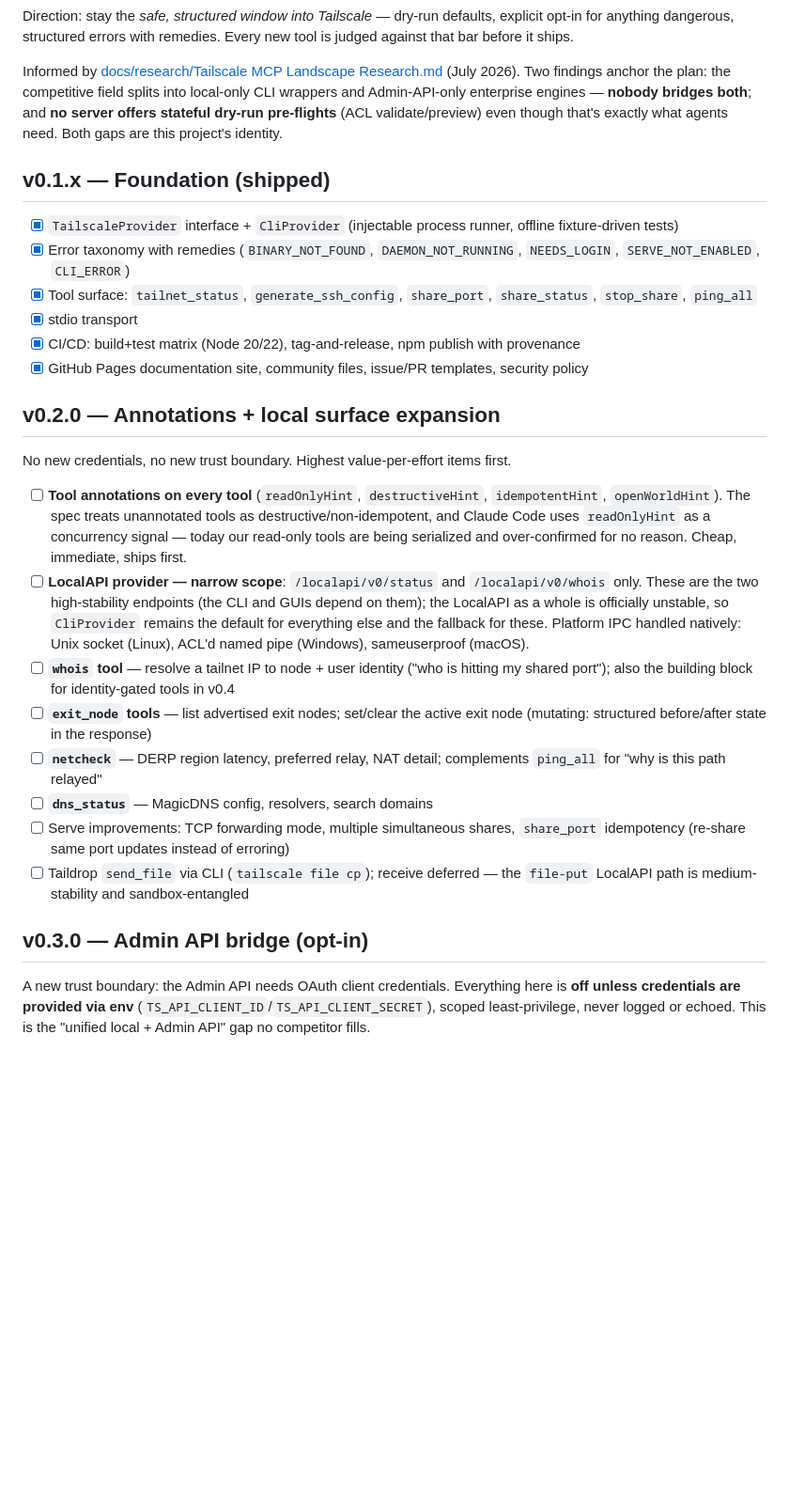
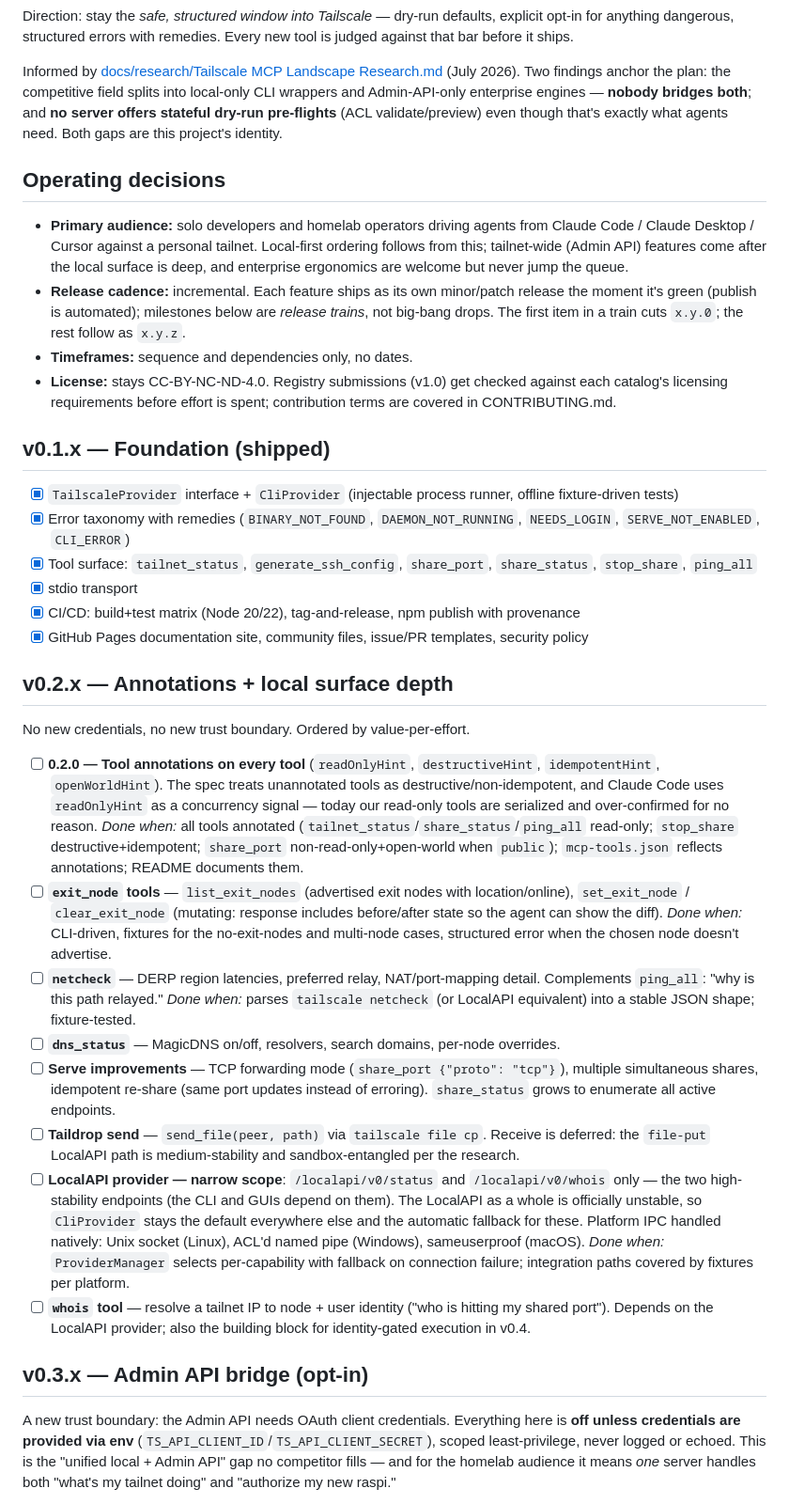
Before and after one commit to TMHSDigital/tailscale-mcp, a Markdown page: ROADMAP.md, the part around one of its changes. Shown at 94% size. GitHub-like rendering; blank space fills up the shorter version.

```diff
--- a/ROADMAP.md
+++ b/ROADMAP.md
@@ -8,6 +8,13 @@ Direction: stay the *safe, structured window into Tailscale* — dry-run default
 
 Informed by [docs/research/Tailscale MCP Landscape Research.md](docs/research/Tailscale%20MCP%20Landscape%20Research.md) (July 2026). Two findings anchor the plan: the competitive field splits into local-only CLI wrappers and Admin-API-only enterprise engines — **nobody bridges both**; and **no server offers stateful dry-run pre-flights** (ACL validate/preview) even though that's exactly what agents need. Both gaps are this project's identity.
 
+## Operating decisions
+
+- **Primary audience:** solo developers and homelab operators driving agents from Claude Code / Claude Desktop / Cursor against a personal tailnet. Local-first ordering follows from this; tailnet-wide (Admin API) features come after the local surface is deep, and enterprise ergonomics are welcome but never jump the queue.
+- **Release cadence:** incremental. Each feature ships as its own minor/patch release the moment it's green (publish is automated); milestones below are *release trains*, not big-bang drops. The first item in a train cuts `x.y.0`; the rest follow as `x.y.z`.
+- **Timeframes:** sequence and dependencies only, no dates.
+- **License:** stays CC-BY-NC-ND-4.0. Registry submissions (v1.0) get checked against each catalog's licensing requirements before effort is spent; contribution terms are covered in CONTRIBUTING.md.
+
 ## v0.1.x — Foundation (shipped)
 
 - [x] `TailscaleProvider` interface + `CliProvider` (injectable process runner, offline fixture-driven tests)
@@ -17,20 +24,25 @@ Informed by [docs/research/Tailscale MCP Landscape Research.md](docs/research/Ta
 - [x] CI/CD: build+test matrix (Node 20/22), tag-and-release, npm publish with provenance
 - [x] GitHub Pages documentation site, community files, issue/PR templates, security policy
 
-## v0.2.0 — Annotations + local surface expansion
+## v0.2.x — Annotations + local surface depth
 
-No new credentials, no new trust boundary. Highest value-per-effort items first.
+No new credentials, no new trust boundary. Ordered by value-per-effort.
 
-- [ ] **Tool annotations on every tool** (`readOnlyHint`, `destructiveHint`, `idempotentHint`, `openWorldHint`). The spec treats unannotated tools as destructive/non-idempotent, and Claude Code uses `readOnlyHint` as a concurrency signal — today our read-only tools are being serialized and over-confirmed for no reason. Cheap, immediate, ships first.
-- [ ] **LocalAPI provider — narrow scope**: `/localapi/v0/status` and `/localapi/v0/whois` only. These are the two high-stability endpoints (the CLI and GUIs depend on them); the LocalAPI as a whole is officially unstable, so `CliProvider` remains the default for everything else and the fallback for these. Platform IPC handled natively: Unix socket (Linux), ACL'd named pipe (Windows), sameuserproof (macOS).
-- [ ] **`whois` tool** — resolve a tailnet IP to node + user identity ("who is hitting my shared port"); also the building block for identity-gated tools in v0.4
-- [ ] **`exit_node` tools** — list advertised exit nodes; set/clear the active exit node (mutating: structured before/after state in the response)
-- [ ] **`netcheck`** — DERP region latency, preferred relay, NAT detail; complements `ping_all` for "why is this path relayed"
-- [ ] **`dns_status`** — MagicDNS config, resolvers, search domains
-- [ ] Serve improvements: TCP forwarding mode, multiple simultaneous shares, `share_port` idempotency (re-share same port updates instead of erroring)
-- [ ] Taildrop `send_file` via CLI (`tailscale file cp`); receive deferred — the `file-put` LocalAPI path is medium-stability and sandbox-entangled
+- [ ] **0.2.0 — Tool annotations on every tool** (`readOnlyHint`, `destructiveHint`, `idempotentHint`, `openWorldHint`).
+  The spec treats unannotated tools as destructive/non-idempotent, and Claude Code uses `readOnlyHint` as a concurrency signal — today our read-only tools are serialized and over-confirmed for no reason.
+  *Done when:* all tools annotated (`tailnet_status`/`share_status`/`ping_all` read-only; `stop_share` destructive+idempotent; `share_port` non-read-only+open-world when `public`); `mcp-tools.json` reflects annotations; README documents them.
+- [ ] **`exit_node` tools** — `list_exit_nodes` (advertised exit nodes with location/online), `set_exit_node` / `clear_exit_node` (mutating: response includes before/after state so the agent can show the diff).
+  *Done when:* CLI-driven, fixtures for the no-exit-nodes and multi-node cases, structured error when the chosen node doesn't advertise.
+- [ ] **`netcheck`** — DERP region latencies, preferred relay, NAT/port-mapping detail. Complements `ping_all`: "why is this path relayed."
+  *Done when:* parses `tailscale netcheck` (or LocalAPI equivalent) into a stable JSON shape; fixture-tested.
+- [ ] **`dns_status`** — MagicDNS on/off, resolvers, search domains, per-node overrides.
+- [ ] **Serve improvements** — TCP forwarding mode (`share_port {"proto": "tcp"}`), multiple simultaneous shares, idempotent re-share (same port updates instead of erroring). `share_status` grows to enumerate all active endpoints.
+- [ ] **Taildrop send** — `send_file(peer, path)` via `tailscale file cp`. Receive is deferred: the `file-put` LocalAPI path is medium-stability and sandbox-entangled per the research.
+- [ ] **LocalAPI provider — narrow scope**: `/localapi/v0/status` and `/localapi/v0/whois` only — the two high-stability endpoints (the CLI and GUIs depend on them). The LocalAPI as a whole is officially unstable, so `CliProvider` stays the default everywhere else and the automatic fallback for these. Platform IPC handled natively: Unix socket (Linux), ACL'd named pipe (Windows), sameuserproof (macOS).
+  *Done when:* `ProviderManager` selects per-capability with fallback on connection failure; integration paths covered by fixtures per platform.
+- [ ] **`whois` tool** — resolve a tailnet IP to node + user identity ("who is hitting my shared port"). Depends on the LocalAPI provider; also the building block for identity-gated execution in v0.4.
 
-## v0.3.0 — Admin API bridge (opt-in)
+## v0.3.x — Admin API bridge (opt-in)
 
-A new trust boundary: the Admin API needs OAuth client credentials. Everything here is **off unless credentials are provided via env** (`TS_API_CLIENT_ID`/`TS_API_CLIENT_SECRET`), scoped least-privilege, never logged or echoed. This is the "unified local + Admin API" gap no competitor fills.
+A new trust boundary: the Admin API needs OAuth client credentials. Everything here is **off unless credentials are provided via env** (`TS_API_CLIENT_ID`/`TS_API_CLIENT_SECRET`), scoped least-privilege, never logged or echoed. This is the "unified local + Admin API" gap no competitor fills — and for the homelab audience it means *one* server handles both "what's my tailnet doing" and "authorize my new raspi."
 
```
Also changed, not shown: other parts of ROADMAP.md (+19 -17 lines).
